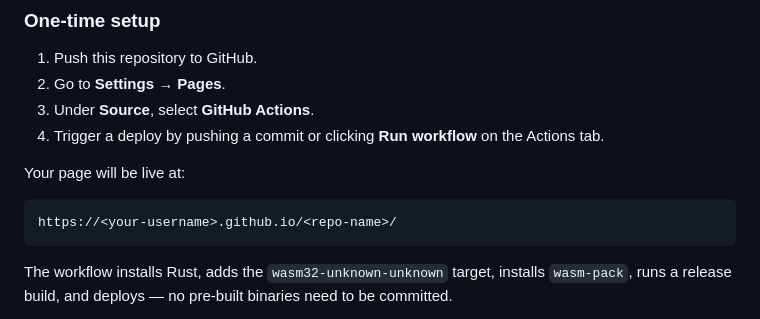
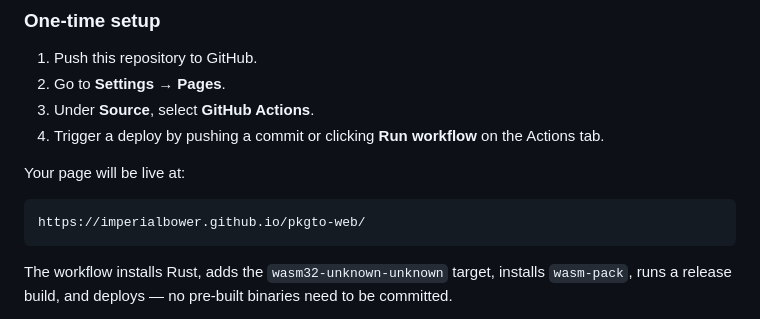
Before and after one commit to ImperialBower/pkgto-web, a Markdown page: README.md, the part around the change. Rendered like a GitHub page.

Commit message:
fixed link in README

````diff
--- a/README.md
+++ b/README.md
@@ -33,7 +33,7 @@ builds the WASM and publishes `www/` to GitHub Pages on every push to `main`.
 Your page will be live at:
 
 ```
-https://<your-username>.github.io/<repo-name>/
+https://imperialbower.github.io/pkgto-web/
 ```
 
 The workflow installs Rust, adds the `wasm32-unknown-unknown` target, installs `wasm-pack`,
````
